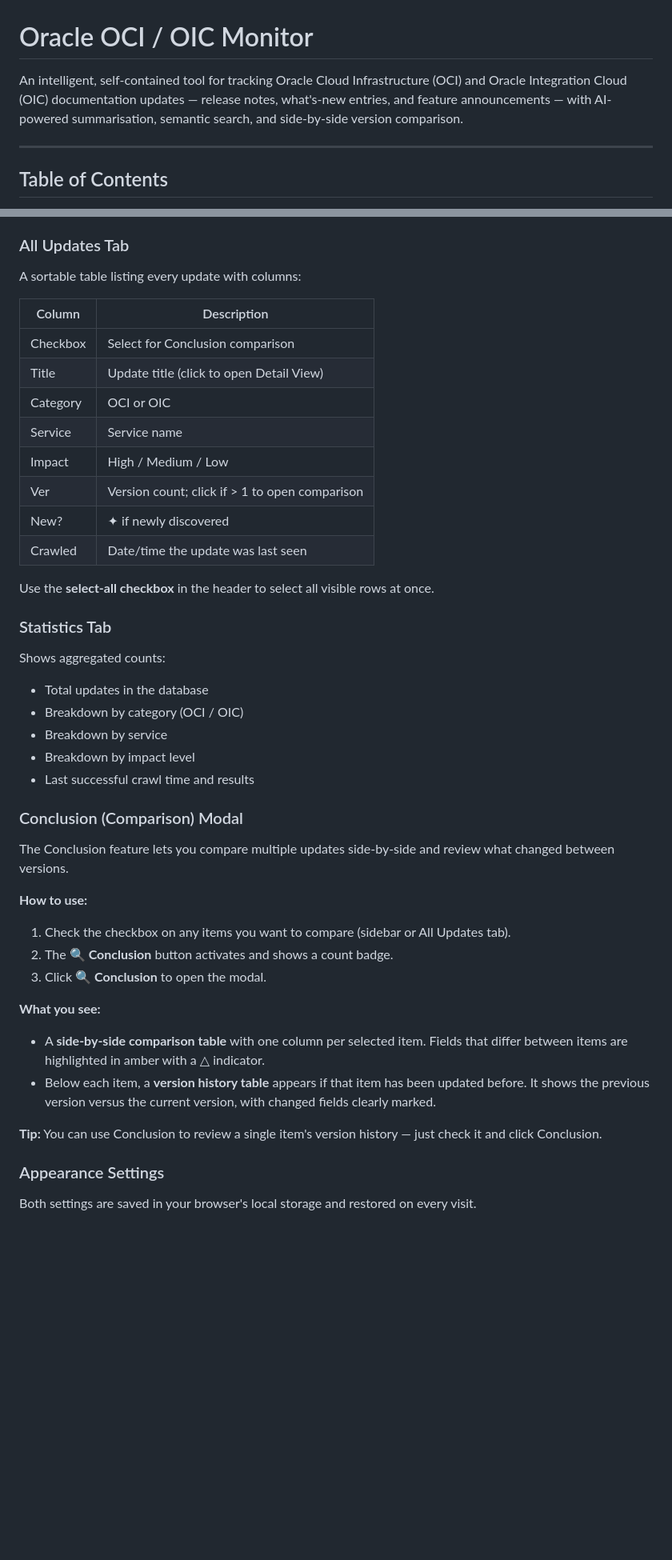
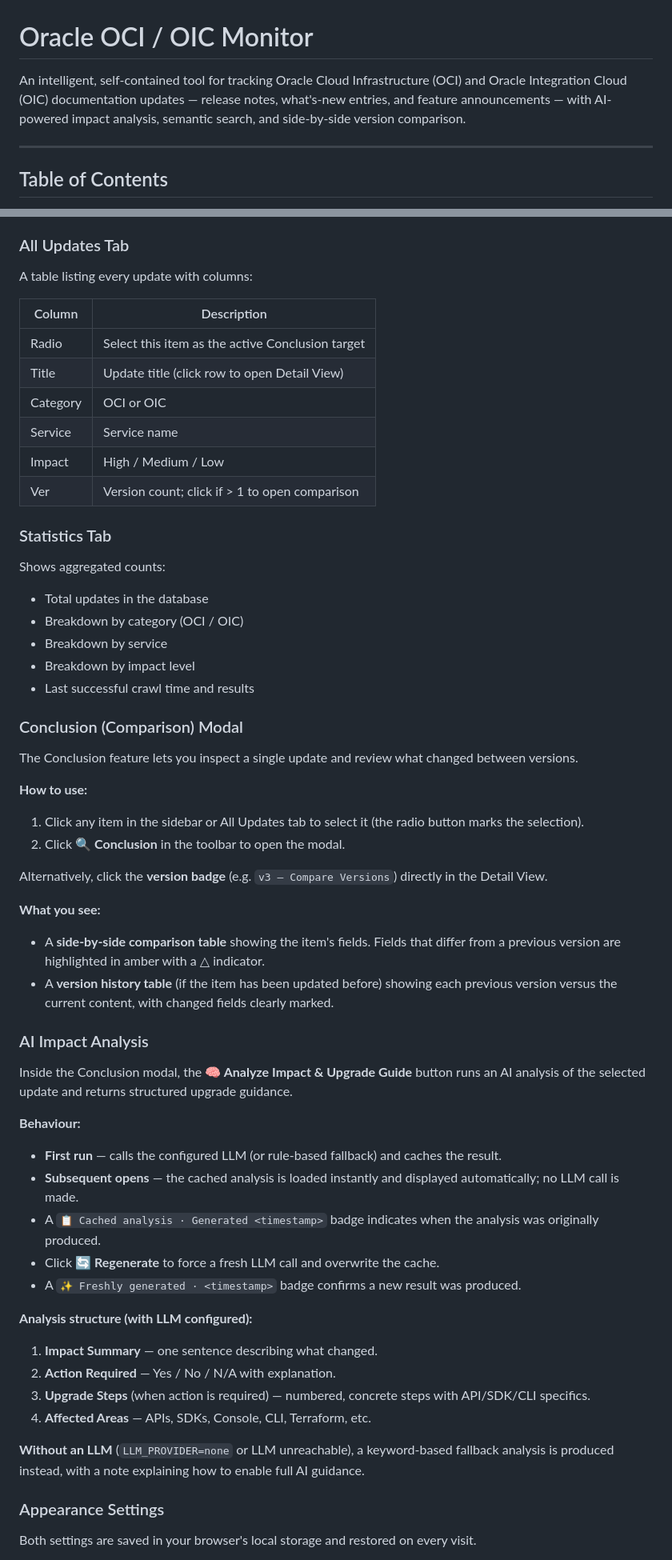
Before and after one commit to jizhaogit/Oracle-Update-Monitor, a Markdown page: README.md, 2 parts joined by grey strips. Shown at 80% size. Drawn GitHub-style; blank space fills up the shorter version.

```diff
--- a/README.md
+++ b/README.md
@@ -1,6 +1,6 @@
 # Oracle OCI / OIC Monitor
 
-An intelligent, self-contained tool for tracking Oracle Cloud Infrastructure (OCI) and Oracle Integration Cloud (OIC) documentation updates — release notes, what's-new entries, and feature announcements — with AI-powered summarisation, semantic search, and side-by-side version comparison.
+An intelligent, self-contained tool for tracking Oracle Cloud Infrastructure (OCI) and Oracle Integration Cloud (OIC) documentation updates — release notes, what's-new entries, and feature announcements — with AI-powered impact analysis, semantic search, and side-by-side version comparison.
 
 ---
 
@@ -223,20 +233,16 @@ Clicking any item shows its full detail:
 
 ### All Updates Tab
 
-A sortable table listing every update with columns:
+A table listing every update with columns:
 
 | Column | Description |
 |---|---|
-| Checkbox | Select for Conclusion comparison |
-| Title | Update title (click to open Detail View) |
+| Radio | Select this item as the active Conclusion target |
+| Title | Update title (click row to open Detail View) |
 | Category | OCI or OIC |
 | Service | Service name |
 | Impact | High / Medium / Low |
 | Ver | Version count; click if > 1 to open comparison |
-| New? | ✦ if newly discovered |
-| Crawled | Date/time the update was last seen |
-
-Use the **select-all checkbox** in the header to select all visible rows at once.
 
 ### Statistics Tab
 
@@ -250,20 +256,40 @@ Shows aggregated counts:
 
 ### Conclusion (Comparison) Modal
 
-The Conclusion feature lets you compare multiple updates side-by-side and review what changed between versions.
+The Conclusion feature lets you inspect a single update and review what changed between versions.
 
 **How to use:**
 
-1. Check the checkbox on any items you want to compare (sidebar or All Updates tab).
-2. The **🔍 Conclusion** button activates and shows a count badge.
-3. Click **🔍 Conclusion** to open the modal.
+1. Click any item in the sidebar or All Updates tab to select it (the radio button marks the selection).
+2. Click **🔍 Conclusion** in the toolbar to open the modal.
+
+Alternatively, click the **version badge** (e.g. `v3 — Compare Versions`) directly in the Detail View.
 
 **What you see:**
 
-- A **side-by-side comparison table** with one column per selected item. Fields that differ between items are highlighted in amber with a △ indicator.
-- Below each item, a **version history table** appears if that item has been updated before. It shows the previous version versus the current version, with changed fields clearly marked.
+- A **side-by-side comparison table** showing the item's fields. Fields that differ from a previous version are highlighted in amber with a △ indicator.
+- A **version history table** (if the item has been updated before) showing each previous version versus the current content, with changed fields clearly marked.
 
-**Tip:** You can use Conclusion to review a single item's version history — just check it and click Conclusion.
+### AI Impact Analysis
+
+Inside the Conclusion modal, the **🧠 Analyze Impact & Upgrade Guide** button runs an AI analysis of the selected update and returns structured upgrade guidance.
+
+**Behaviour:**
+
+- **First run** — calls the configured LLM (or rule-based fallback) and caches the result.
+- **Subsequent opens** — the cached analysis is loaded instantly and displayed automatically; no LLM call is made.
+- A `📋 Cached analysis · Generated <timestamp>` badge indicates when the analysis was originally produced.
+- Click **🔄 Regenerate** to force a fresh LLM call and overwrite the cache.
+- A `✨ Freshly generated · <timestamp>` badge confirms a new result was produced.
+
+**Analysis structure (with LLM configured):**
+
+1. **Impact Summary** — one sentence describing what changed.
+2. **Action Required** — Yes / No / N/A with explanation.
+3. **Upgrade Steps** (when action is required) — numbered, concrete steps with API/SDK/CLI specifics.
+4. **Affected Areas** — APIs, SDKs, Console, CLI, Terraform, etc.
+
+**Without an LLM** (`LLM_PROVIDER=none` or LLM unreachable), a keyword-based fallback analysis is produced instead, with a note explaining how to enable full AI guidance.
 
 ### Appearance Settings
 
```
Also changed, not shown: other parts of README.md (+56 -14 lines).
